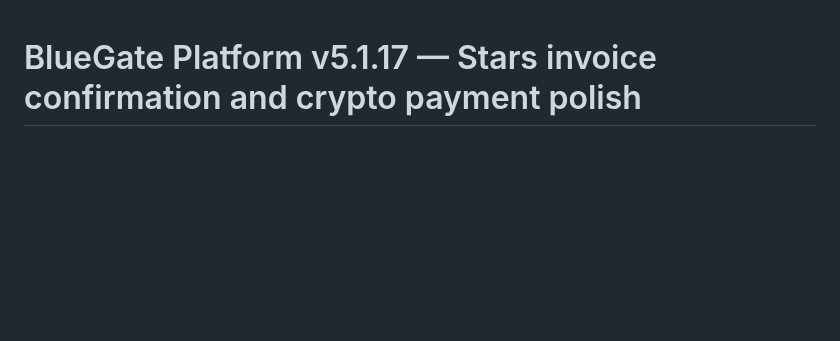
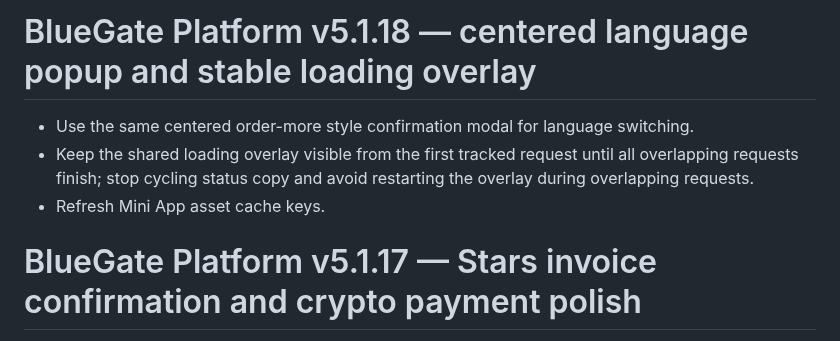
Before and after one commit to paliparsa/BlueGate-Platform, a Markdown page: CHANGELOG.md, the part around the change. GitHub-like rendering; blank space fills up the shorter version.

Commit message:
Document centered language popup and stable loading overlay

```diff
--- a/CHANGELOG.md
+++ b/CHANGELOG.md
@@ -1,3 +1,9 @@
+# BlueGate Platform v5.1.18 — centered language popup and stable loading overlay
+
+- Use the same centered order-more style confirmation modal for language switching.
+- Keep the shared loading overlay visible from the first tracked request until all overlapping requests finish; stop cycling status copy and avoid restarting the overlay during overlapping requests.
+- Refresh Mini App asset cache keys.
+
 # BlueGate Platform v5.1.17 — Stars invoice confirmation and crypto payment polish
 
 - Add a confirmation dialog before creating/sending a Telegram Stars invoice; canceling leaves the invoice uncreated.
```
